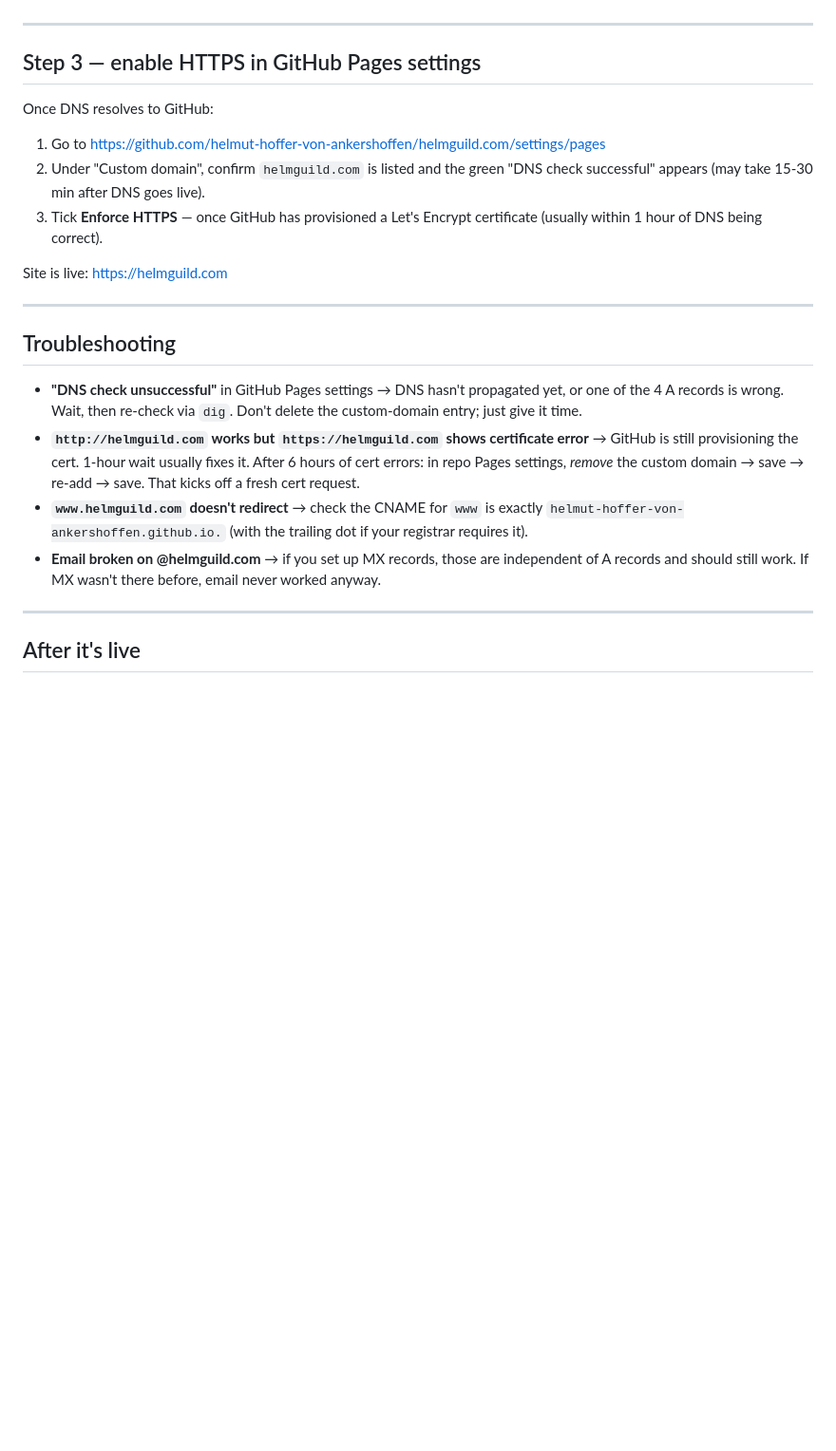
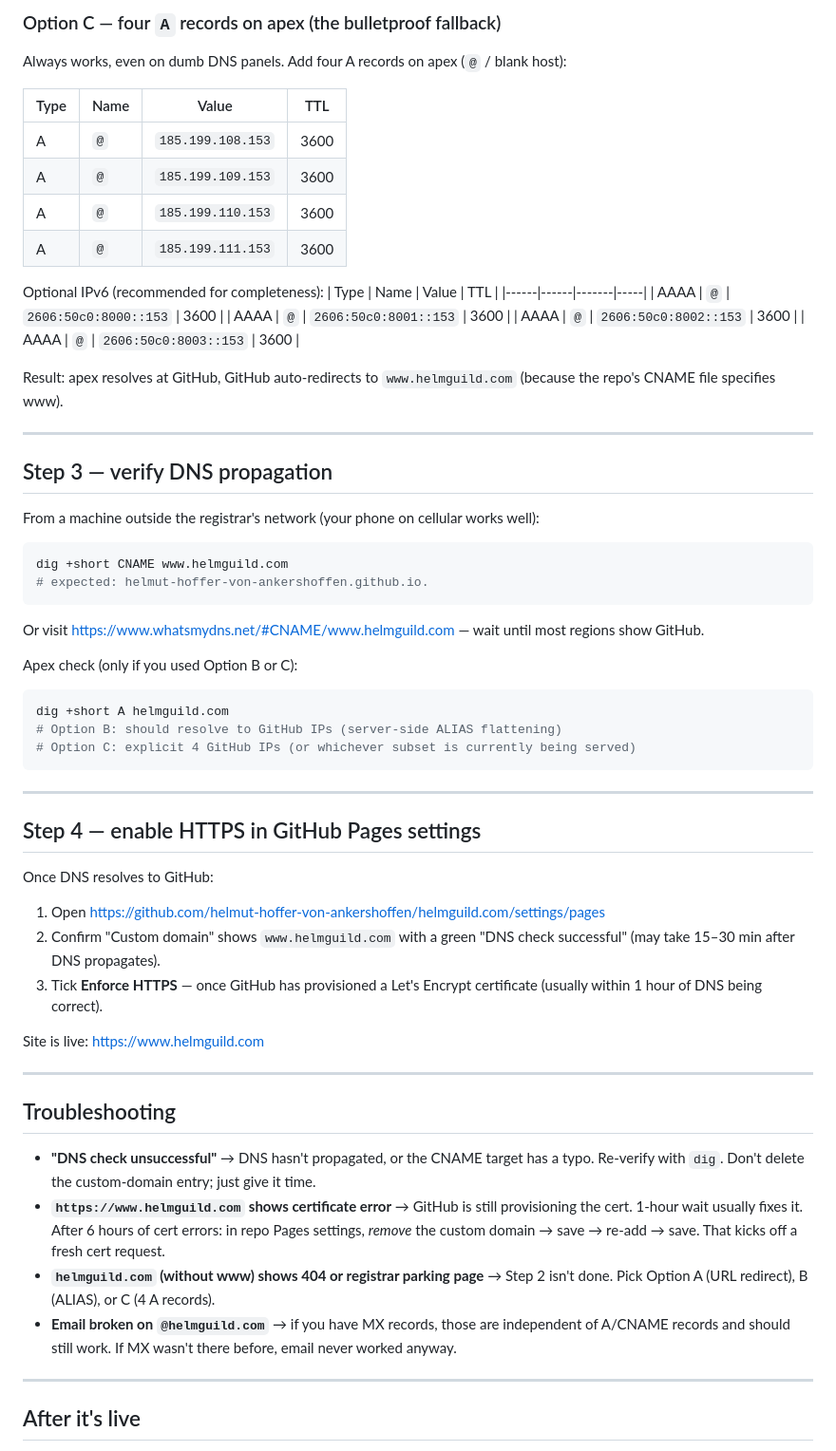
Before and after one commit to helmut-hoffer-von-ankershoffen/helmguild.com, a Markdown page: SETUP.md, the part around one of its changes. Shown at 95% size. Drawn GitHub-style; blank space fills up the shorter version.

````diff
--- a/SETUP.md
+++ b/SETUP.md
@@ -77,24 +64,64 @@ Typical propagation: **5 minutes – 1 hour**. Worst case 24h.
+### Option C — four `A` records on apex (the bulletproof fallback)
+
+Always works, even on dumb DNS panels. Add four A records on apex (`@` / blank host):
+
+| Type | Name | Value | TTL |
+|------|------|-------|-----|
+| A | `@` | `185.199.108.153` | 3600 |
+| A | `@` | `185.199.109.153` | 3600 |
+| A | `@` | `185.199.110.153` | 3600 |
+| A | `@` | `185.199.111.153` | 3600 |
+
+Optional IPv6 (recommended for completeness):
+| Type | Name | Value | TTL |
+|------|------|-------|-----|
+| AAAA | `@` | `2606:50c0:8000::153` | 3600 |
+| AAAA | `@` | `2606:50c0:8001::153` | 3600 |
+| AAAA | `@` | `2606:50c0:8002::153` | 3600 |
+| AAAA | `@` | `2606:50c0:8003::153` | 3600 |
+
+Result: apex resolves at GitHub, GitHub auto-redirects to `www.helmguild.com` (because the repo's CNAME file specifies www).
 
 ---
 
-## Step 3 — enable HTTPS in GitHub Pages settings
+## Step 3 — verify DNS propagation
+
+From a machine outside the registrar's network (your phone on cellular works well):
+
+```bash
+dig +short CNAME www.helmguild.com
+# expected: helmut-hoffer-von-ankershoffen.github.io.
+```
+
+Or visit https://www.whatsmydns.net/#CNAME/www.helmguild.com — wait until most regions show GitHub.
+
+Apex check (only if you used Option B or C):
+```bash
+dig +short A helmguild.com
+# Option B: should resolve to GitHub IPs (server-side ALIAS flattening)
+# Option C: explicit 4 GitHub IPs (or whichever subset is currently being served)
+```
+
+---
+
+## Step 4 — enable HTTPS in GitHub Pages settings
 
 Once DNS resolves to GitHub:
 
-1. Go to https://github.com/helmut-hoffer-von-ankershoffen/helmguild.com/settings/pages
-2. Under "Custom domain", confirm `helmguild.com` is listed and the green "DNS check successful" appears (may take 15-30 min after DNS goes live).
+1. Open https://github.com/helmut-hoffer-von-ankershoffen/helmguild.com/settings/pages
+2. Confirm "Custom domain" shows `www.helmguild.com` with a green "DNS check successful" (may take 15–30 min after DNS propagates).
 3. Tick **Enforce HTTPS** — once GitHub has provisioned a Let's Encrypt certificate (usually within 1 hour of DNS being correct).
 
-Site is live: https://helmguild.com
+Site is live: https://www.helmguild.com
 
 ---
 
 ## Troubleshooting
 
-- **"DNS check unsuccessful"** in GitHub Pages settings → DNS hasn't propagated yet, or one of the 4 A records is wrong. Wait, then re-check via `dig`. Don't delete the custom-domain entry; just give it time.
-- **`http://helmguild.com` works but `https://helmguild.com` shows certificate error** → GitHub is still provisioning the cert. 1-hour wait usually fixes it. After 6 hours of cert errors: in repo Pages settings, *remove* the custom domain → save → re-add → save. That kicks off a fresh cert request.
-- **`www.helmguild.com` doesn't redirect** → check the CNAME for `www` is exactly `helmut-hoffer-von-ankershoffen.github.io.` (with the trailing dot if your registrar requires it).
-- **Email broken on @helmguild.com** → if you set up MX records, those are independent of A records and should still work. If MX wasn't there before, email never worked anyway.
+- **"DNS check unsuccessful"** → DNS hasn't propagated, or the CNAME target has a typo. Re-verify with `dig`. Don't delete the custom-domain entry; just give it time.
+- **`https://www.helmguild.com` shows certificate error** → GitHub is still provisioning the cert. 1-hour wait usually fixes it. After 6 hours of cert errors: in repo Pages settings, *remove* the custom domain → save → re-add → save. That kicks off a fresh cert request.
+- **`helmguild.com` (without www) shows 404 or registrar parking page** → Step 2 isn't done. Pick Option A (URL redirect), B (ALIAS), or C (4 A records).
+- **Email broken on `@helmguild.com`** → if you have MX records, those are independent of A/CNAME records and should still work. If MX wasn't there before, email never worked anyway.
 
 ---
 
````
Also changed, not shown: other parts of SETUP.md (+31 -44 lines).
